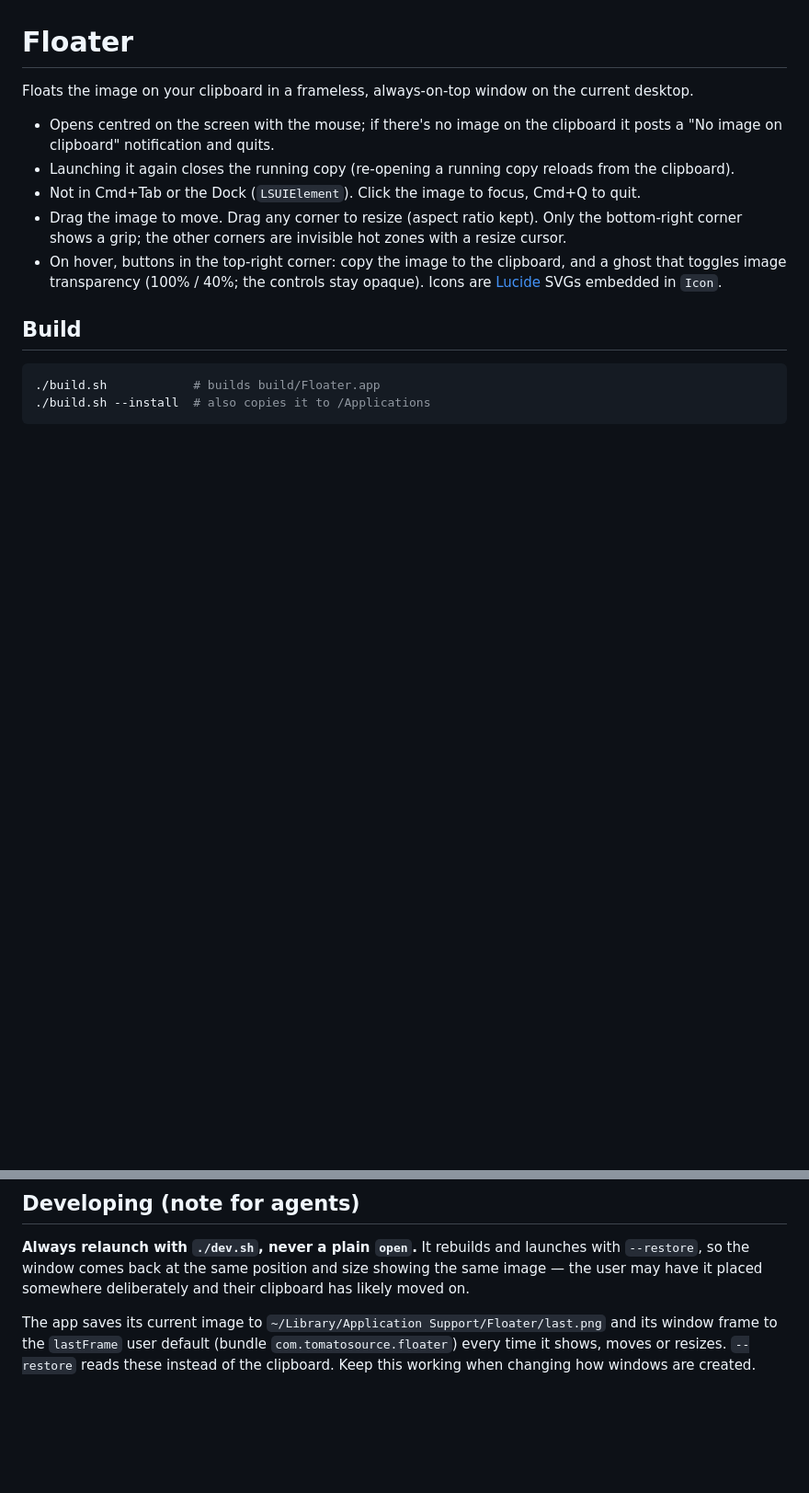
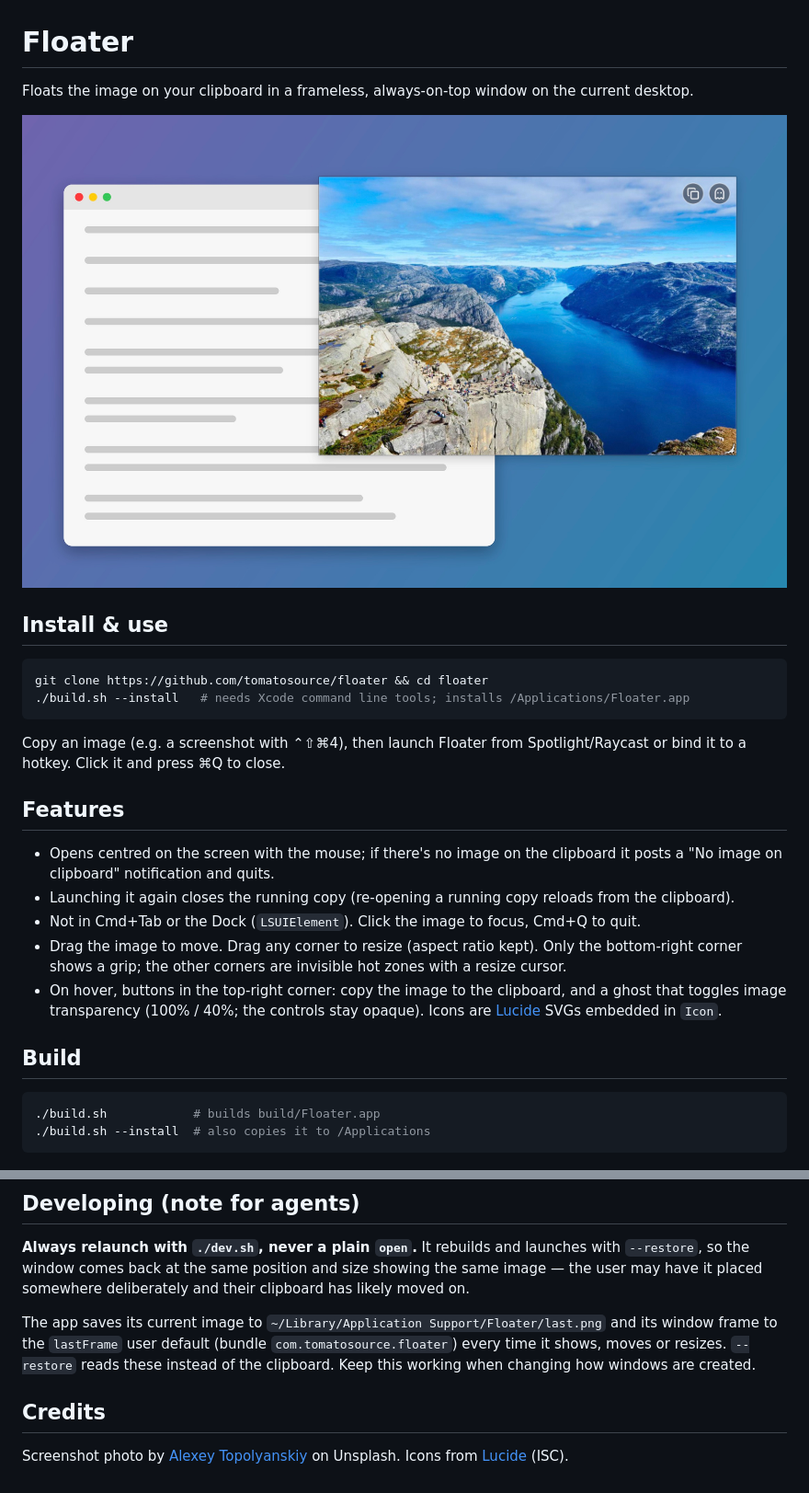
Before and after one commit to tomatosource/floater, a Markdown page: README.md, 2 parts joined by grey strips. Shown at 92% size. Drawn GitHub-style; pictures changed too: docs/screenshot.jpg (added); blank space fills up the shorter version.

Commit message:
README: screenshot, install & use, credits
Co-Authored-By: Claude Opus 5.5 <noreply@anthropic.com>
Claude-Session: https://claude.ai/code/session_01PTw5Y75AtqkJNa5imhGYeS

````diff
--- a/README.md
+++ b/README.md
@@ -1,6 +1,20 @@
 # Floater
 
 Floats the image on your clipboard in a frameless, always-on-top window on the current desktop.
+
+![Floater pinning an image above another window](docs/screenshot.jpg)
+
+## Install & use
+
+```sh
+git clone https://github.com/tomatosource/floater && cd floater
+./build.sh --install   # needs Xcode command line tools; installs /Applications/Floater.app
+```
+
+Copy an image (e.g. a screenshot with ⌃⇧⌘4), then launch Floater from Spotlight/Raycast or bind it to
+a hotkey. Click it and press ⌘Q to close.
+
+## Features
 
 - Opens centred on the screen with the mouse; if there's no image on the clipboard it posts a
   "No image on clipboard" notification and quits.
@@ -29,3 +43,8 @@ The app saves its current image to `~/Library/Application Support/Floater/last.p
 frame to the `lastFrame` user default (bundle `com.tomatosource.floater`) every time it shows,
 moves or resizes. `--restore` reads these instead of the clipboard. Keep this working when
 changing how windows are created.
+
+## Credits
+
+Screenshot photo by [Alexey Topolyanskiy](https://unsplash.com/photos/-oWyJoSqBRM) on Unsplash.
+Icons from [Lucide](https://lucide.dev) (ISC).
````
